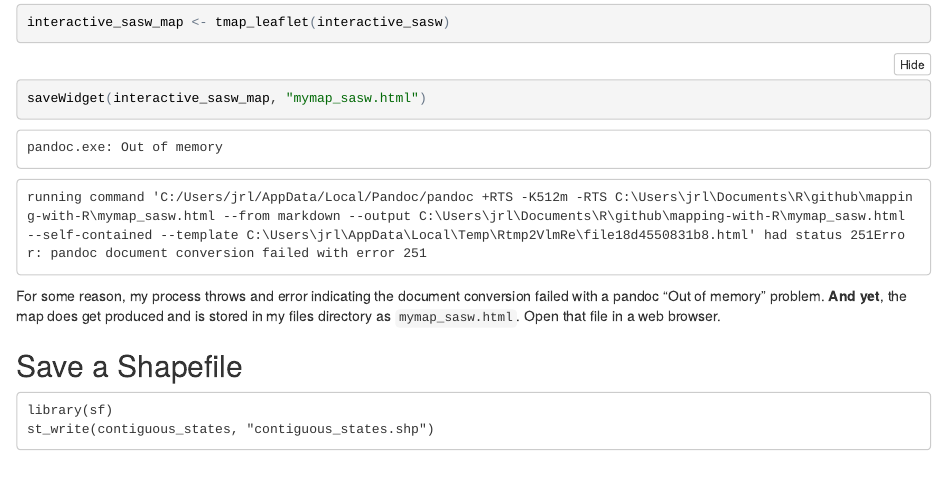
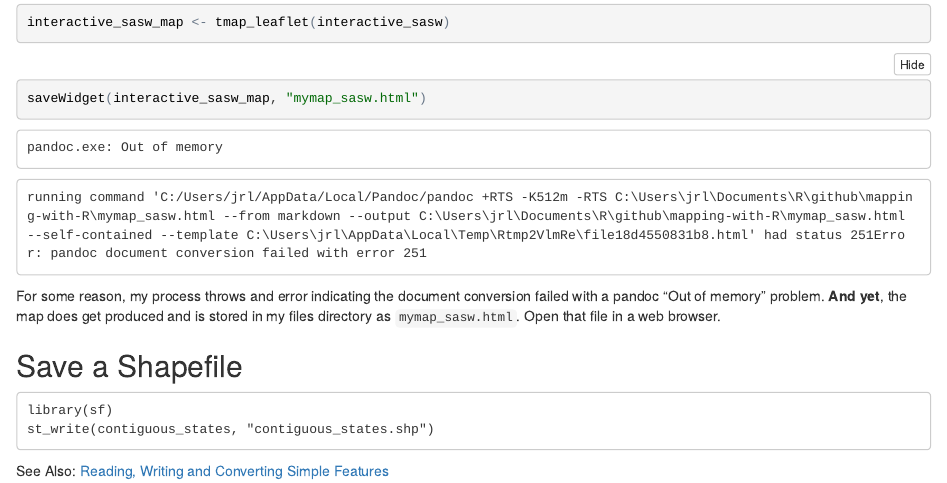
Before and after one commit to libjohn/mapping-with-R, an R Markdown document (039_thematic_mapping-outputs-fullwebpage.Rmd): the page in a window 1100 px wide, from 390 px down. The pictures show the output file 039_thematic_mapping-outputs-fullwebpage.nb.html that the author committed with the source, opened offline.

Commit message:
converting simple features

````diff
--- a/039_thematic_mapping-outputs-fullwebpage.Rmd
+++ b/039_thematic_mapping-outputs-fullwebpage.Rmd
@@ -38,3 +38,5 @@ For some reason, my process throws and error indicating the document conversion
 library(sf)
 st_write(contiguous_states, "contiguous_states.shp")
 ```
+
+See Also:  [Reading, Writing and Converting Simple Features](https://r-spatial.github.io/sf/articles/sf2.html)
````
Also changed, not shown: 039_thematic_mapping-outputs-fullwebpage.nb.html.
